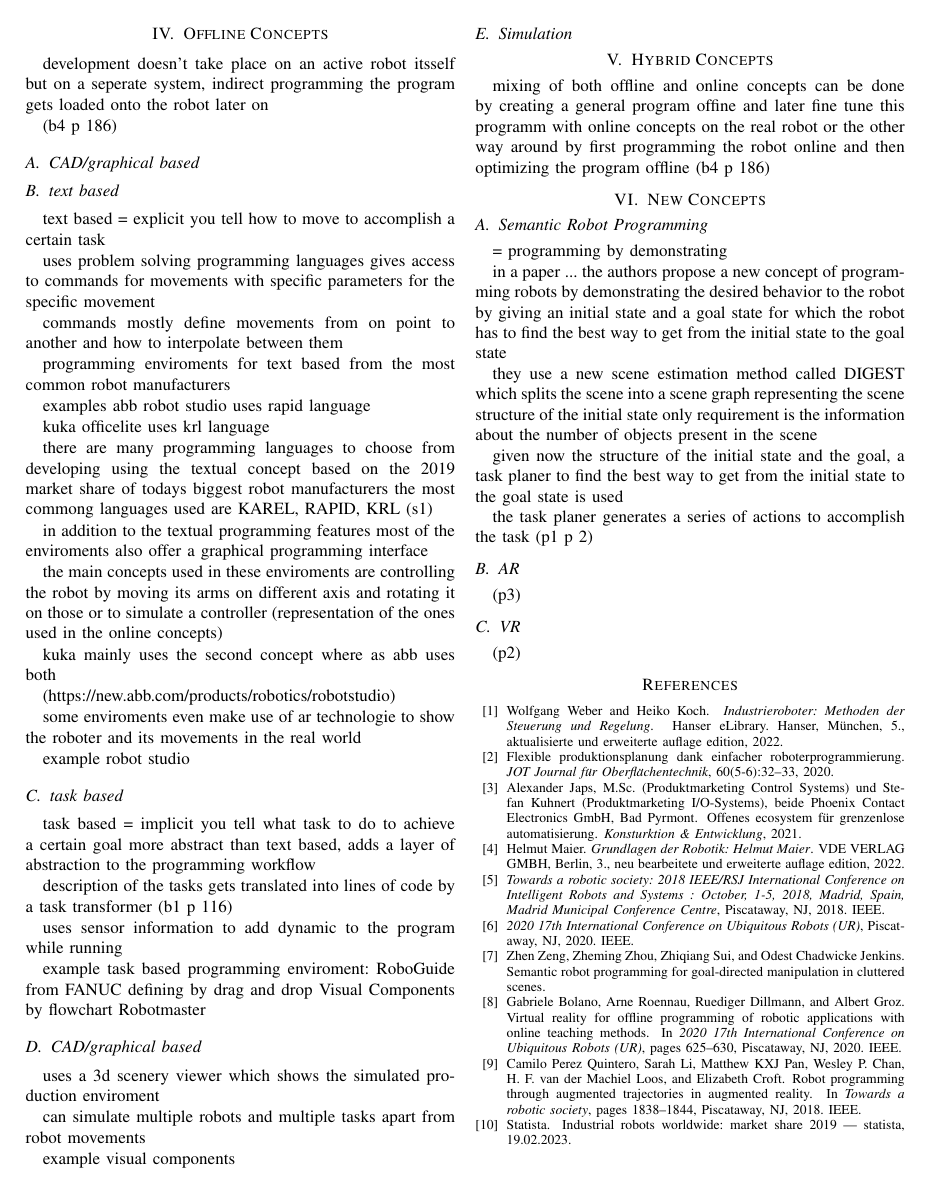
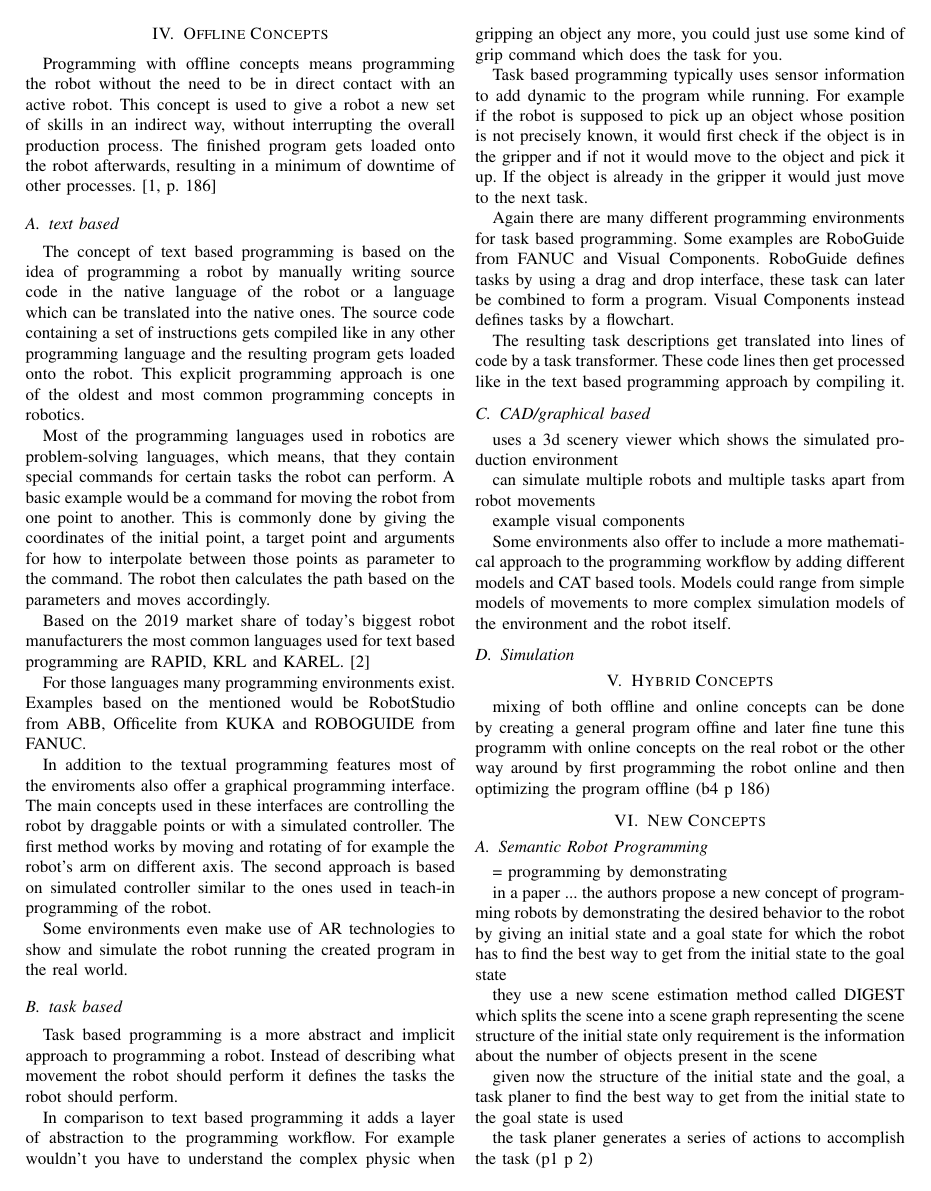
Before and after one commit to techsupport-noah/Moderne-Konzepte-der-Informatik, a LaTeX paper (paper.tex): page 2 of 2 before the commit and page 2 of 3 after it. Compiled offline with pdfLaTeX.

Commit message:
Formed sentences.

```diff
--- a/paper.tex
+++ b/paper.tex
@@ -108,73 +108,59 @@ Commonly used concepts are Teach-in-Programming and Master-Slave-Programming.
 
 \section{Offline Concepts}
 
-    development doesn't take place on an active robot itsself but on a seperate system, indirect programming
-    the program gets loaded onto the robot later on
+    Programming with offline concepts means programming the robot without the need to be in direct contact with an active robot. This concept is used to give a robot a new set of skills in an indirect way, without interrupting the overall production process.
+    The finished program gets loaded onto the robot afterwards, resulting in a minimum of downtime of other processes. \cite[p. 186]{b4}
 
-     (b4 p 186)
-
-    \subsection{CAD/graphical based}
     \subsection{text based}
 
-        text based = explicit
-        you tell how to move to accomplish a certain task
+        The concept of text based programming is based on the idea of programming a robot by manually writing source code in the native language of the robot or a language which can be translated into the native ones. The source code containing a set of instructions gets compiled like in any other programming language and the resulting program gets loaded onto the robot. %cite this?
+        This explicit programming approach is one of the oldest and most common programming concepts in robotics. %cite this?
 
-        uses problem solving programming languages
-        gives access to commands for movements with specific parameters for the specific movement
+        % what are problem solving languages?
+        Most of the programming languages used in robotics are problem-solving languages, which means, that they contain special commands for certain tasks the robot can perform. A basic example would be a command for moving the robot from one point to another. This is commonly done by giving the coordinates of the initial point, a target point and arguments for how to interpolate between those points as parameter to the command.
+        The robot then calculates the path based on the parameters and moves accordingly. %cite this?
 
-        commands mostly define movements from on point to another and how to interpolate between them %source?
+        Based on the 2019 market share of today's biggest robot manufacturers the most common languages used for text based programming are RAPID, KRL and KAREL. \cite{s1}
 
-        programming enviroments for text based from the most common robot manufacturers %quote this?
+        For those languages many programming environments exist. Examples based on the mentioned would be RobotStudio from ABB, Officelite from KUKA and ROBOGUIDE from FANUC.
 
-        examples
-        abb robot studio
-        uses rapid language %source?
+        In addition to the textual programming features most of the enviroments also offer a graphical programming interface.
+        The main concepts used in these interfaces are controlling the robot by draggable points or with a simulated controller.
+        The first method works by moving and rotating of for example the robot's arm on different axis.
+        The second approach is based on simulated controller similar to the ones used in teach-in programming of the robot.
 
-        kuka officelite
-        uses krl language %source?
+        Some environments even make use of AR technologies to show and simulate the robot running the created program in the real world.
 
-        there are many programming languages to choose from developing using the textual concept
-        based on the 2019 market share of todays biggest robot manufacturers the most commong languages used are KAREL, RAPID, KRL
-        (s1)
+        %example robot studio %cite this
 
-        in addition to the textual programming features most of the enviroments also offer a graphical programming interface
+    \subsection{task based}
 
-        the main concepts used in these enviroments are controlling the robot by moving its arms on different axis and rotating it on those or to simulate a controller (representation of the ones used in the online concepts)
+        Task based programming is a more abstract and implicit approach to programming a robot.
+        Instead of describing what movement the robot should perform it defines the tasks the robot should perform.
 
-        kuka mainly uses the second concept where as abb uses both
+        In comparison to text based programming it adds a layer of abstraction to the programming workflow. For example wouldn't you have to understand the complex physic when gripping an object any more, you could just use some kind of grip command which does the task for you. %cite
 
-        (https://new.abb.com/products/robotics/robotstudio)
+        Task based programming typically uses sensor information to add dynamic to the program while running. For example if the robot is supposed to pick up an object whose position is not precisely known, it would first check if the object is in the gripper and if not it would move to the object and pick it up. If the object is already in the gripper it would just move to the next task.
+        %cite
 
-        some enviroments even make use of ar technologie to show the roboter and its movements in the real world
+        Again there are many different programming environments for task based programming. Some examples are RoboGuide from FANUC and Visual Components. RoboGuide defines tasks by using a drag and drop interface, these task can later be combined to form a program.
+        Visual Components instead defines tasks by a flowchart.
+        %cite
 
-        example robot studio
+        The resulting task descriptions get translated into lines of code by a task transformer. These code lines then get processed like in the text based programming approach by compiling it. %cite this?
 
 
 
-
-    \subsection{task based}
-
-        task based = implicit
-        you tell what task to do to achieve a certain goal
-        more abstract than text based, adds a layer of abstraction to the programming workflow
-
-        description of the tasks gets translated into lines of code by a task transformer (b1 p 116)
-
-        uses sensor information to add dynamic to the program while running
-
-        example task based programming enviroment:
-        RoboGuide from FANUC defining by drag and drop
-        Visual Components by flowchart
-        Robotmaster
-
     \subsection{CAD/graphical based}
 
-        uses a 3d scenery viewer which shows the simulated production enviroment
+        uses a 3d scenery viewer which shows the simulated production environment
 
         can simulate multiple robots and multiple tasks apart from robot movements
 
         example visual components
 
+        Some environments also offer to include a more mathematical approach to the programming workflow by adding different models and CAT based tools.
+        Models could range from simple models of movements to more complex simulation models of the environment and the robot itself. %TODO cite this
 
 
     \subsection{Simulation}
```
Also changed, not shown: paper.pdf, 1 other file.
